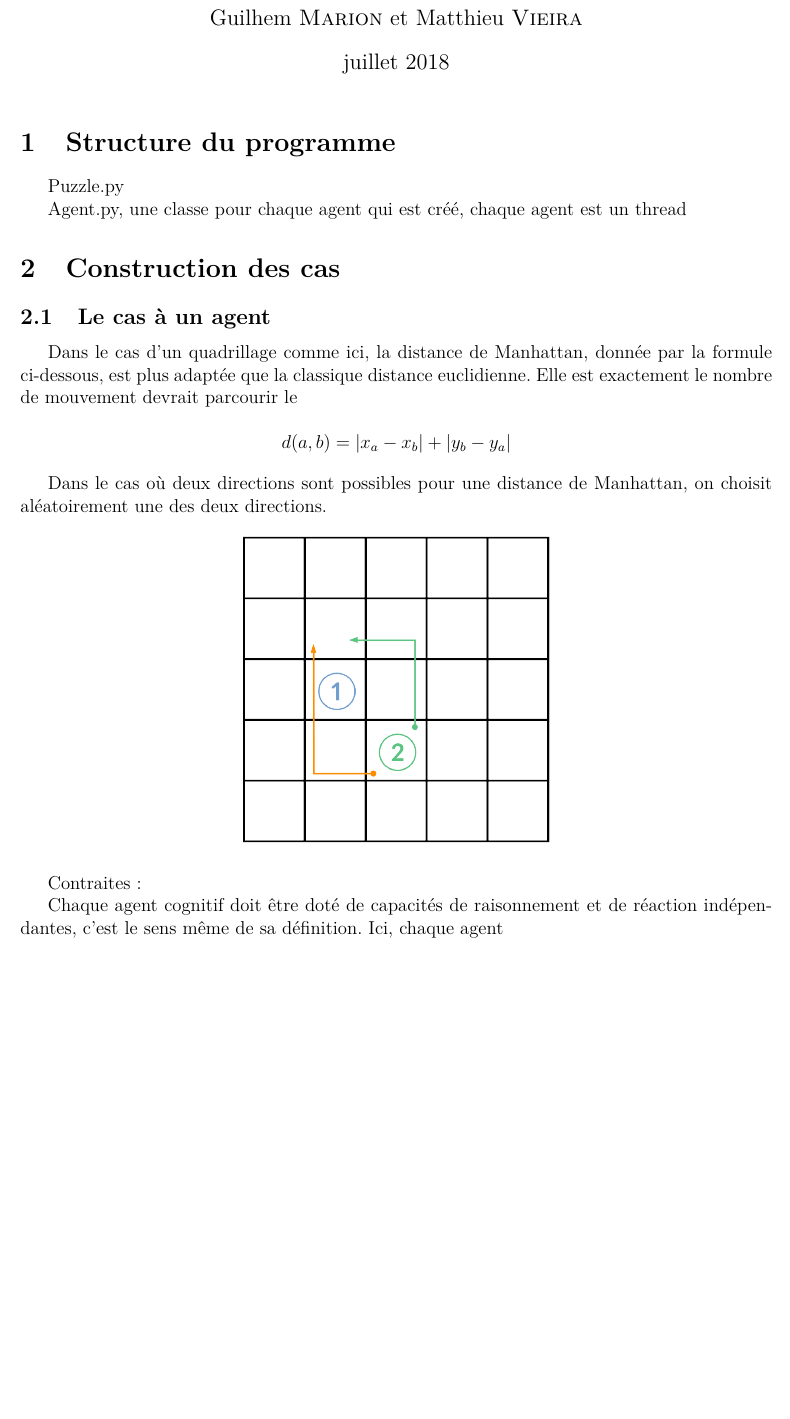
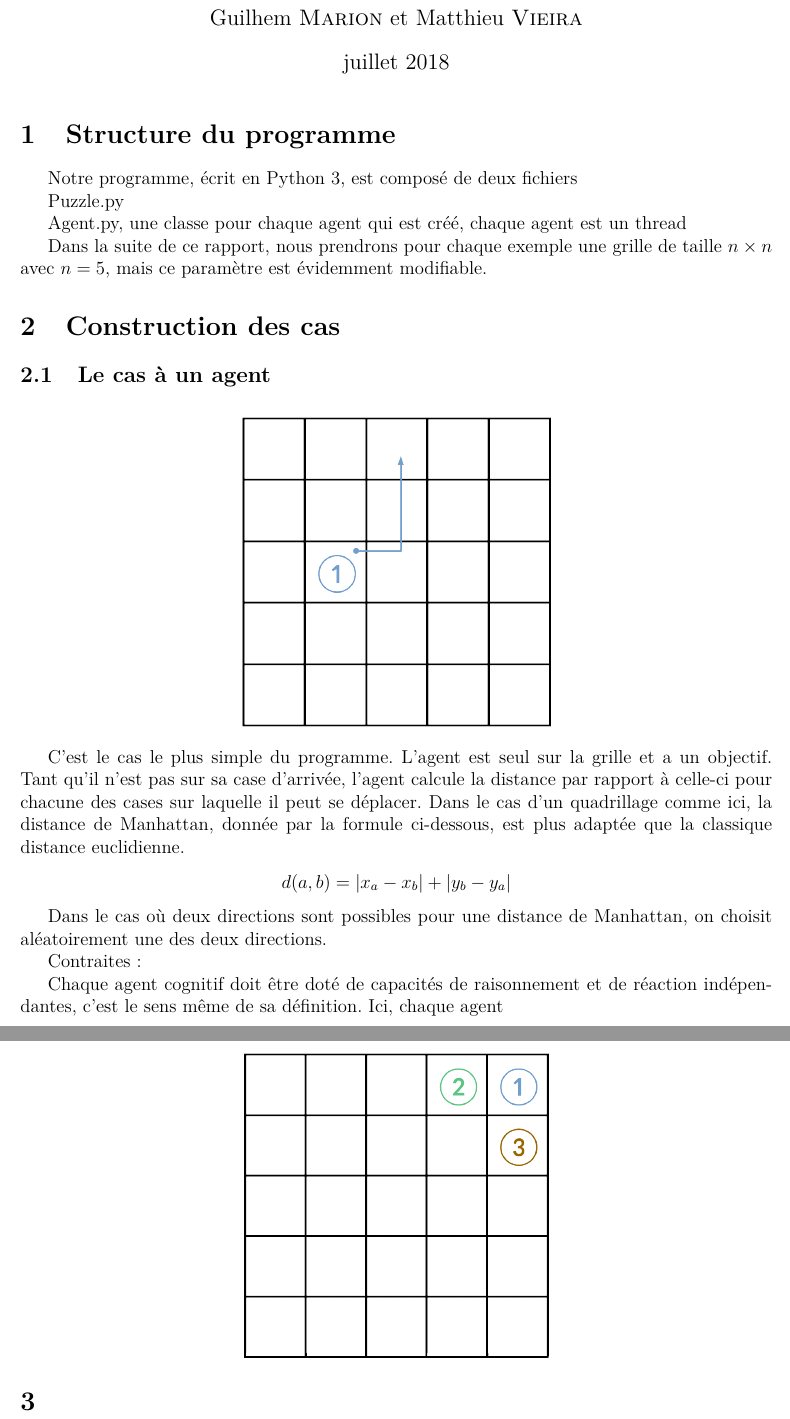
Before and after one commit to GuiMarion/MultiAgents, a LaTeX document (rapport/Rapport.tex): part of page 1 of 2 before the commit and two parts of pages 1 and 2 of 3 after it, the two joined at a grey line, cut so that both start at the same text, the shorter picture padded with empty space. Compiled offline with pdfLaTeX.

Commit message:
Continue report

```diff
--- a/rapport/Rapport.tex
+++ b/rapport/Rapport.tex
@@ -21,15 +21,24 @@
 
 \section{Structure du programme}
 
+Notre programme, écrit en Python 3, est composé de deux fichiers
+
 Puzzle.py
 
 Agent.py, une classe pour chaque agent qui est créé, chaque agent est un thread
+
+Dans la suite de ce rapport, nous prendrons pour chaque exemple une grille de taille $n \times n$ avec $n = 5$, mais ce paramètre est évidemment modifiable.
 
 \section{Construction des cas}
 
 \subsection{Le cas à un agent}
 
-Dans le cas d'un quadrillage comme ici, la distance de Manhattan, donnée par la formule ci-dessous, est plus adaptée que la classique distance euclidienne. Elle est exactement le nombre de mouvement devrait parcourir le
+\begin{figure}[h]
+	\centering
+	\includegraphics[width=200px]{images/base_case.png}
+\end{figure}
+
+C’est le cas le plus simple du programme. L'agent est seul sur la grille et a un objectif. Tant qu'il n'est pas sur sa case d'arrivée, l'agent calcule la distance par rapport à celle-ci pour chacune des cases sur laquelle il peut se déplacer. Dans le cas d'un quadrillage comme ici, la distance de Manhattan, donnée par la formule ci-dessous, est plus adaptée que la classique distance euclidienne.
 
 \[
 d(a, b) = |x_a - x_b| + |y_b - y_a|
@@ -37,10 +46,7 @@ d(a, b) = |x_a - x_b| + |y_b - y_a|
 
 Dans le cas où deux directions sont possibles pour une distance de Manhattan, on choisit aléatoirement une des deux directions.
 
-\begin{figure}[h]
-	\centering
-	\includegraphics[width=200px]{images/manhattan_equal.png}
-\end{figure}
+
 
 \begin{figure}[h]
 	\centering
@@ -64 +75,3 @@ Chaque agent cognitif doit être doté de capacités de raisonnement et de réac
+\section{}
+
 \end{document}
```
Also changed, not shown: rapport/Rapport.tex (5 more changed lines).
